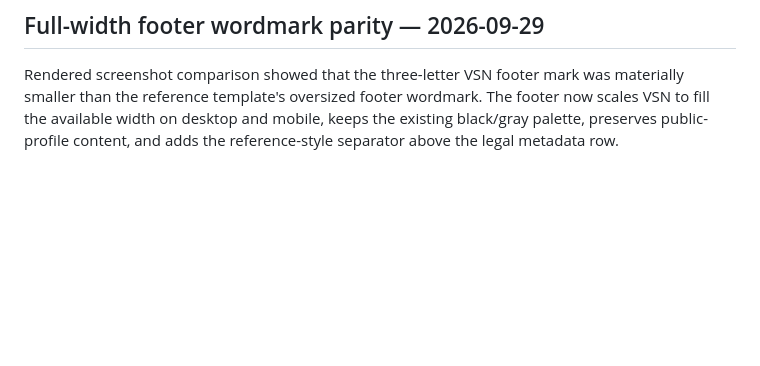
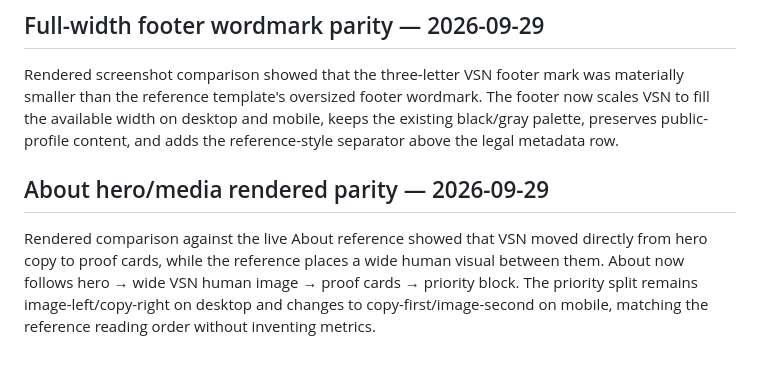
Before and after one commit to Vertex-Systems-Network/vsn-website, a Markdown page: README.md, the part around the change. Rendered like a GitHub page; blank space fills up the shorter version.

Commit message:
Document About hero media parity

```diff
--- a/README.md
+++ b/README.md
@@ -360,3 +360,7 @@ A dedicated Playwright lane now renders the remaining 21 service, company/suppor
 ## Full-width footer wordmark parity — 2026-09-29
 
 Rendered screenshot comparison showed that the three-letter VSN footer mark was materially smaller than the reference template's oversized footer wordmark. The footer now scales VSN to fill the available width on desktop and mobile, keeps the existing black/gray palette, preserves public-profile content, and adds the reference-style separator above the legal metadata row.
+
+## About hero/media rendered parity — 2026-09-29
+
+Rendered comparison against the live About reference showed that VSN moved directly from hero copy to proof cards, while the reference places a wide human visual between them. About now follows hero → wide VSN human image → proof cards → priority block. The priority split remains image-left/copy-right on desktop and changes to copy-first/image-second on mobile, matching the reference reading order without inventing metrics.
```
